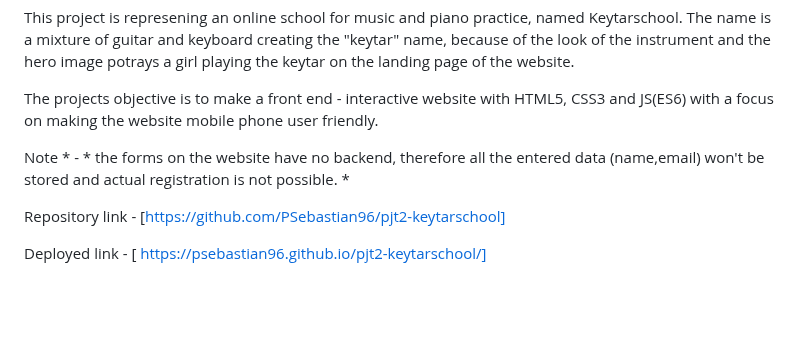
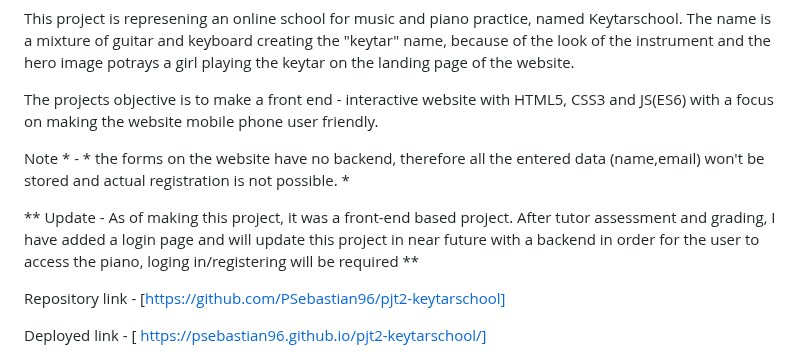
Before and after one commit to PSebastian96/pjt2-keytarschool, a Markdown page: README.md, the part around the change. Drawn GitHub-style; blank space fills up the shorter version.

Commit message:
update text

```diff
--- a/README.md
+++ b/README.md
@@ -21,6 +21,8 @@ This project is represening an online school for music and piano practice, named
 The projects objective is to make a front end - interactive website with HTML5, CSS3 and JS(ES6) with a focus on making the website mobile phone user friendly.
 
 Note * - * the forms on the website have no backend, therefore all the entered data (name,email) won't be stored and actual registration is not possible. *
+
+** Update - As of making this project, it was a front-end based project. After tutor assessment and grading, I have added a login page and will update this project in near future with a backend in order for the user to access the piano, loging in/registering will be required **
 
 Repository link - [https://github.com/PSebastian96/pjt2-keytarschool]
 
```
